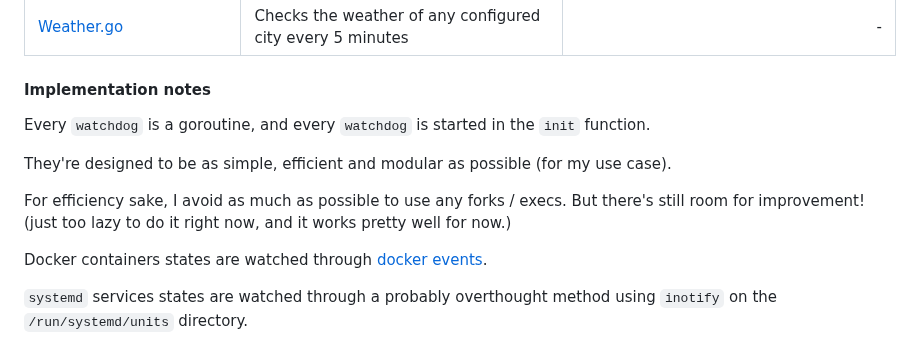
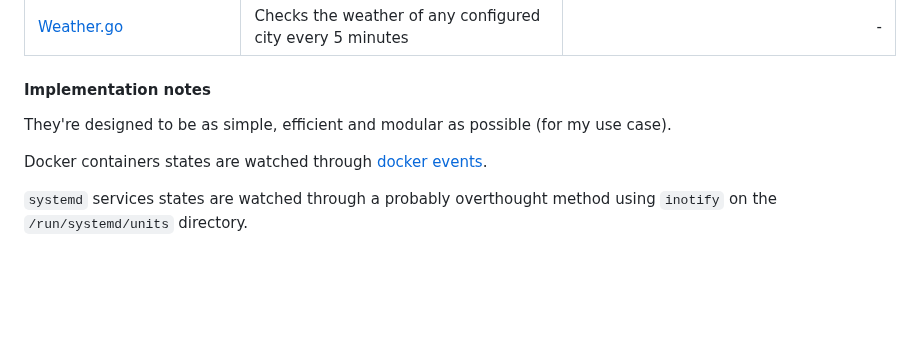
Before and after one commit to ggmolly/molly-cafe, a Markdown page: README.md, the part around the change. GitHub-like rendering; blank space fills up the shorter version.

Commit message:
rm: some implementation notes regarding watchdogs

```diff
--- a/README.md
+++ b/README.md
@@ -80,11 +80,7 @@ A `watchdog` is a goroutine that will poll a specific value, and if the value is
 
 #### Implementation notes
 
-Every `watchdog` is a goroutine, and every `watchdog` is started in the `init` function.
-
 They're designed to be as simple, efficient and modular as possible (for my use case).
-
-For efficiency sake, I avoid as much as possible to use any forks / execs. But there's still room for improvement! (just too lazy to do it right now, and it works pretty well for now.)
 
 Docker containers states are watched through [docker events](https://docs.docker.com/engine/api/v1.43/#tag/System/operation/SystemEvents).
 
```
